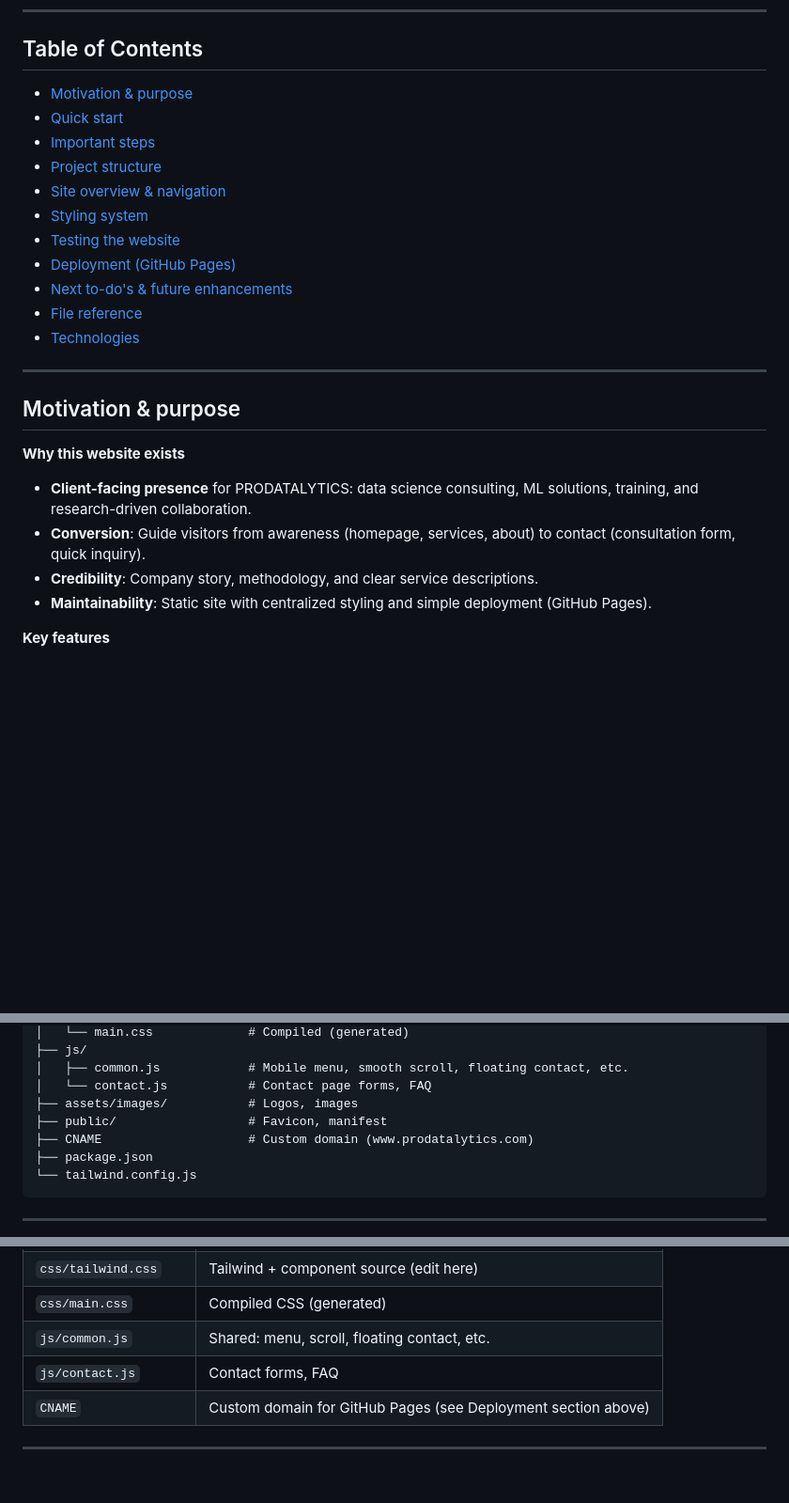
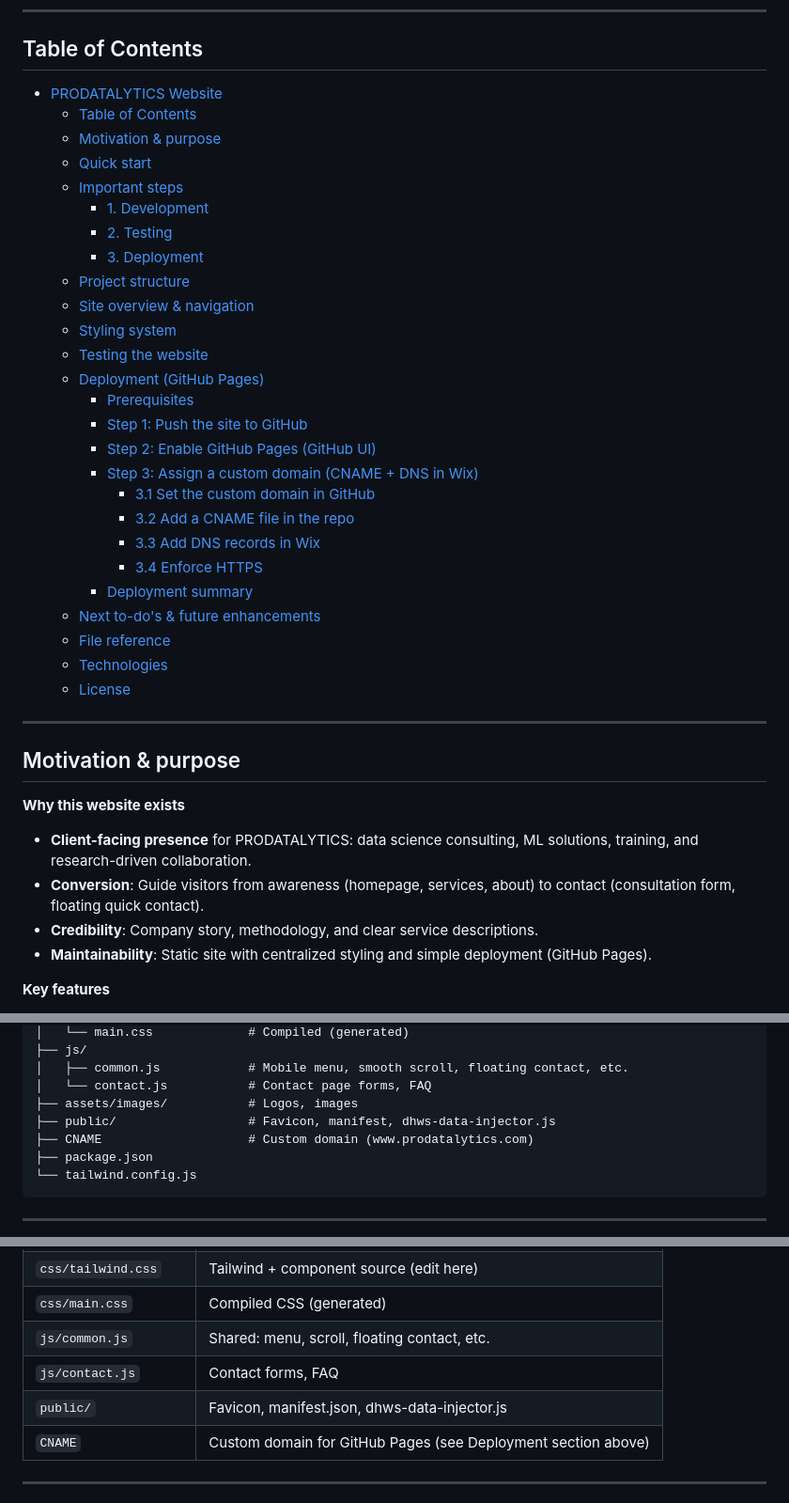
Before and after one commit to PRODATALYTICS-INDIA/website-development, a Markdown page: README.md, 3 parts joined by grey strips. Shown at 94% size. Drawn GitHub-style; blank space fills up the shorter version.

Commit message:
some fix in the README.md file

```diff
--- a/README.md
+++ b/README.md
@@ -6,17 +6,32 @@ Professional website for PRODATALYTICS — a premium data science consulting fir
 
 ## Table of Contents
 
-- [Motivation & purpose](#motivation--purpose)
-- [Quick start](#quick-start)
-- [Important steps](#important-steps)
-- [Project structure](#project-structure)
-- [Site overview & navigation](#site-overview--navigation)
-- [Styling system](#styling-system)
-- [Testing the website](#testing-the-website)
-- [Deployment (GitHub Pages)](#deployment-github-pages)
-- [Next to-do's & future enhancements](#next-to-dos--future-enhancements)
-- [File reference](#file-reference)
-- [Technologies](#technologies)
+- [PRODATALYTICS Website](#prodatalytics-website)
+  - [Table of Contents](#table-of-contents)
+  - [Motivation \& purpose](#motivation--purpose)
+  - [Quick start](#quick-start)
+  - [Important steps](#important-steps)
+    - [1. Development](#1-development)
+    - [2. Testing](#2-testing)
+    - [3. Deployment](#3-deployment)
+  - [Project structure](#project-structure)
+  - [Site overview \& navigation](#site-overview--navigation)
+  - [Styling system](#styling-system)
+  - [Testing the website](#testing-the-website)
+  - [Deployment (GitHub Pages)](#deployment-github-pages)
+    - [Prerequisites](#prerequisites)
+    - [Step 1: Push the site to GitHub](#step-1-push-the-site-to-github)
+    - [Step 2: Enable GitHub Pages (GitHub UI)](#step-2-enable-github-pages-github-ui)
+    - [Step 3: Assign a custom domain (CNAME + DNS in Wix)](#step-3-assign-a-custom-domain-cname--dns-in-wix)
+      - [3.1 Set the custom domain in GitHub](#31-set-the-custom-domain-in-github)
+      - [3.2 Add a CNAME file in the repo](#32-add-a-cname-file-in-the-repo)
+      - [3.3 Add DNS records in Wix](#33-add-dns-records-in-wix)
+      - [3.4 Enforce HTTPS](#34-enforce-https)
+    - [Deployment summary](#deployment-summary)
+  - [Next to-do's \& future enhancements](#next-to-dos--future-enhancements)
+  - [File reference](#file-reference)
+  - [Technologies](#technologies)
+  - [License](#license)
 
 ---
 
@@ -25,7 +40,7 @@ Professional website for PRODATALYTICS — a premium data science consulting fir
 **Why this website exists**
 
 - **Client-facing presence** for PRODATALYTICS: data science consulting, ML solutions, training, and research-driven collaboration.
-- **Conversion**: Guide visitors from awareness (homepage, services, about) to contact (consultation form, quick inquiry).
+- **Conversion**: Guide visitors from awareness (homepage, services, about) to contact (consultation form, floating quick contact).
 - **Credibility**: Company story, methodology, and clear service descriptions.
 - **Maintainability**: Static site with centralized styling and simple deployment (GitHub Pages).
 
@@ -111,7 +126,7 @@ website-development/
 │   ├── common.js            # Mobile menu, smooth scroll, floating contact, etc.
 │   └── contact.js           # Contact page forms, FAQ
 ├── assets/images/           # Logos, images
-├── public/                  # Favicon, manifest
+├── public/                  # Favicon, manifest, dhws-data-injector.js
 ├── CNAME                    # Custom domain (www.prodatalytics.com)
 ├── package.json
 └── tailwind.config.js
@@ -360,6 +375,7 @@ The site will be available at **https://www.prodatalytics.com** (and at **https:
 | `css/main.css`     | Compiled CSS (generated) |
 | `js/common.js`     | Shared: menu, scroll, floating contact, etc. |
 | `js/contact.js`    | Contact forms, FAQ |
+| `public/`          | Favicon, manifest.json, dhws-data-injector.js |
 | `CNAME`            | Custom domain for GitHub Pages (see Deployment section above) |
 
 ---
```
